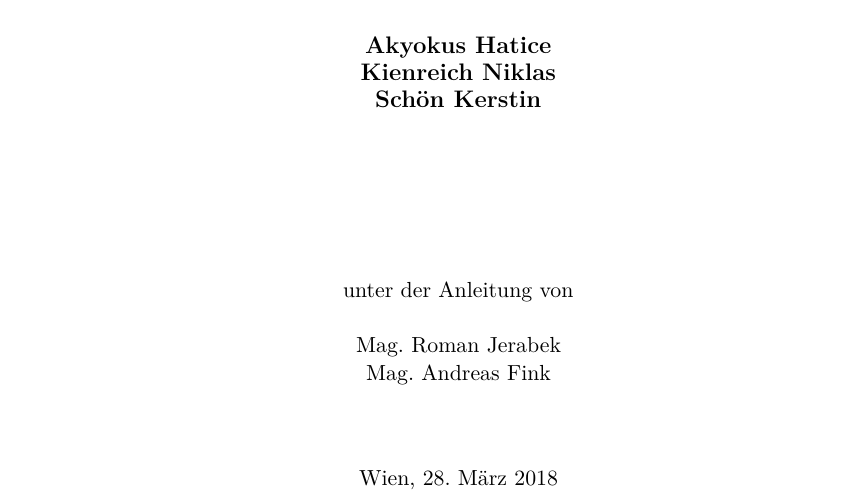
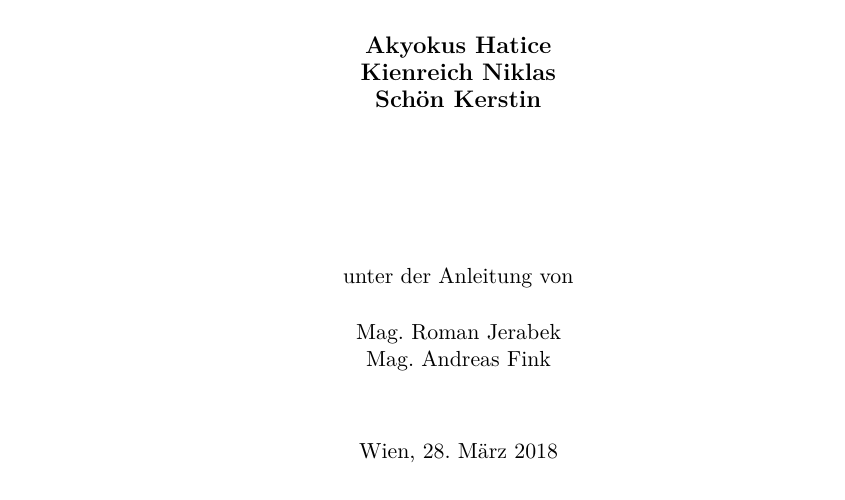
Before and after one commit to keschy/DiplBuch, a LaTeX thesis (diplomarbeit.tex): part of page 1 of 59 before the commit and part of page 1 of 57 after it, cut so that both start at the same text. Compiled offline with pdfLaTeX.

Commit message:
update diplomarbeit.tex abstaende zu half

```diff
--- a/diplomarbeit.tex
+++ b/diplomarbeit.tex
@@ -7,7 +7,7 @@
     toc= %Flache TOC
     12pt, % Schriftgröße
     titlepage, % es wird eine Titelseite verwendet
-    parskip=full, % Abstand zwischen Absätzen (ganze Zeile)
+    parskip=half, % Abstand zwischen Absätzen (ganze Zeile)
     listof=totoc, % Verzeichnisse im Inhaltsverzeichnis aufführen
     listof=flat, % mehr Abstand für grosse Zahlen
     numbers=noenddot, % kein Punkt am Ende bei N7ummern
```
Also changed, not shown: diplomarbeit.pdf, 1 other file.
